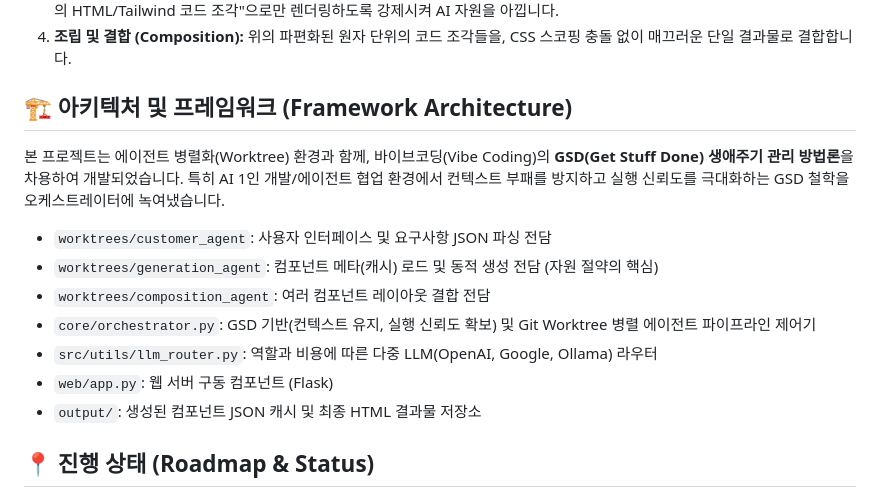
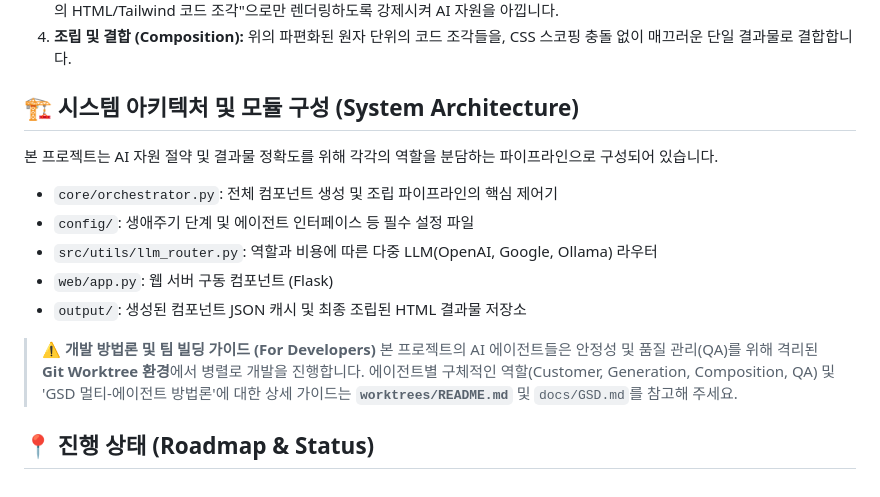
Before and after one commit to redsunjin/builder, a Markdown page: README.md, the part around the change. GitHub-like rendering.

Commit message:
docs: Separate product README from internal methodology README

```diff
--- a/README.md
+++ b/README.md
@@ -11,17 +11,19 @@ AI의 무분별한 토큰 낭비를 막고 결과물의 신뢰도를 높이기
 3. **최소 단위 동적 컴포넌트 (Atomic Generation):** 라이브러리에 없는 부품만 고성능 코딩 모델(OpenAI/Gemini)에게 "최소 단위의 HTML/Tailwind 코드 조각"으로만 렌더링하도록 강제시켜 AI 자원을 아낍니다.
 4. **조립 및 결합 (Composition):** 위의 파편화된 원자 단위의 코드 조각들을, CSS 스코핑 충돌 없이 매끄러운 단일 결과물로 결합합니다.
 
-## 🏗️ 아키텍처 및 프레임워크 (Framework Architecture)
+## 🏗️ 시스템 아키텍처 및 모듈 구성 (System Architecture)
 
-본 프로젝트는 에이전트 병렬화(Worktree) 환경과 함께, 바이브코딩(Vibe Coding)의 **GSD(Get Stuff Done) 생애주기 관리 방법론**을 차용하여 개발되었습니다. 특히 AI 1인 개발/에이전트 협업 환경에서 컨텍스트 부패를 방지하고 실행 신뢰도를 극대화하는 GSD 철학을 오케스트레이터에 녹여냈습니다.
+본 프로젝트는 AI 자원 절약 및 결과물 정확도를 위해 각각의 역할을 분담하는 파이프라인으로 구성되어 있습니다.
 
-*   `worktrees/customer_agent`: 사용자 인터페이스 및 요구사항 JSON 파싱 전담
-*   `worktrees/generation_agent`: 컴포넌트 메타(캐시) 로드 및 동적 생성 전담 (자원 절약의 핵심)
-*   `worktrees/composition_agent`: 여러 컴포넌트 레이아웃 결합 전담
-*   `core/orchestrator.py`: GSD 기반(컨텍스트 유지, 실행 신뢰도 확보) 및 Git Worktree 병렬 에이전트 파이프라인 제어기
+*   `core/orchestrator.py`: 전체 컴포넌트 생성 및 조립 파이프라인의 핵심 제어기
+*   `config/`: 생애주기 단계 및 에이전트 인터페이스 등 필수 설정 파일
 *   `src/utils/llm_router.py`: 역할과 비용에 따른 다중 LLM(OpenAI, Google, Ollama) 라우터
 *   `web/app.py`: 웹 서버 구동 컴포넌트 (Flask)
-*   `output/`: 생성된 컴포넌트 JSON 캐시 및 최종 HTML 결과물 저장소
+*   `output/`: 생성된 컴포넌트 JSON 캐시 및 최종 조립된 HTML 결과물 저장소
+
+> **⚠️ 개발 방법론 및 팀 빌딩 가이드 (For Developers)**
+> 본 프로젝트의 AI 에이전트들은 안정성 및 품질 관리(QA)를 위해 격리된 **Git Worktree 환경**에서 병렬로 개발을 진행합니다.
+> 에이전트별 구체적인 역할(Customer, Generation, Composition, QA) 및 'GSD 멀티-에이전트 방법론'에 대한 상세 가이드는 **`worktrees/README.md`** 및 `docs/GSD.md`를 참고해 주세요.
 
 ## 📍 진행 상태 (Roadmap & Status)
 
```
Also changed, not shown: worktrees/README.md (added, +33 -0 lines).
